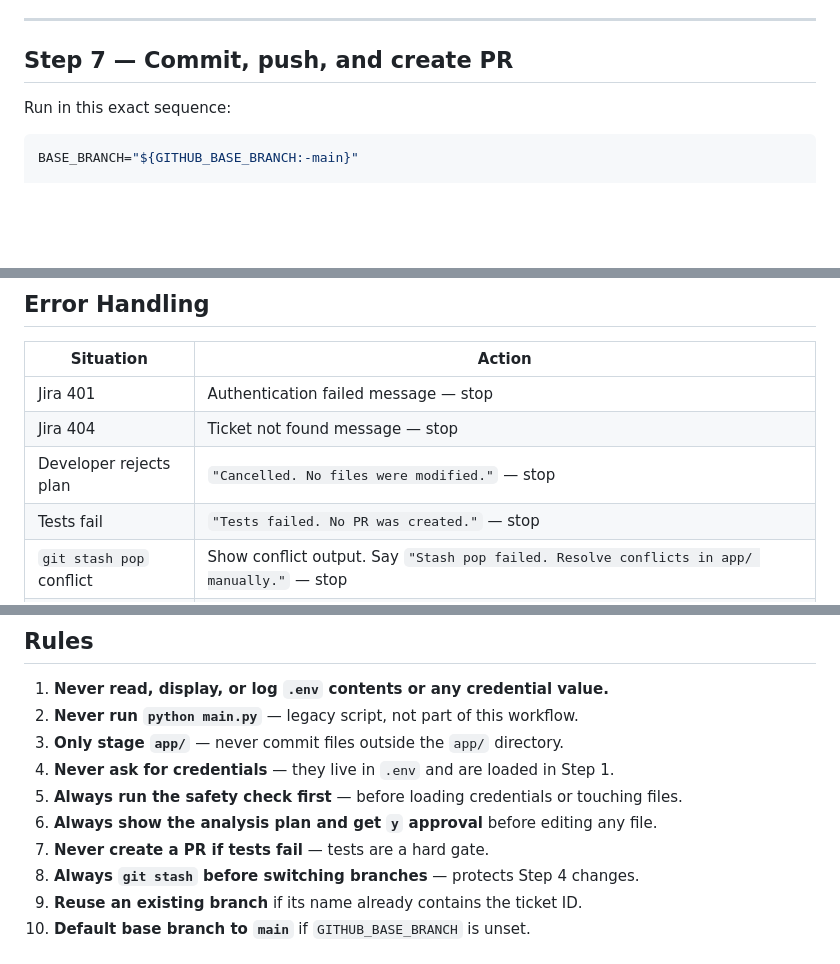
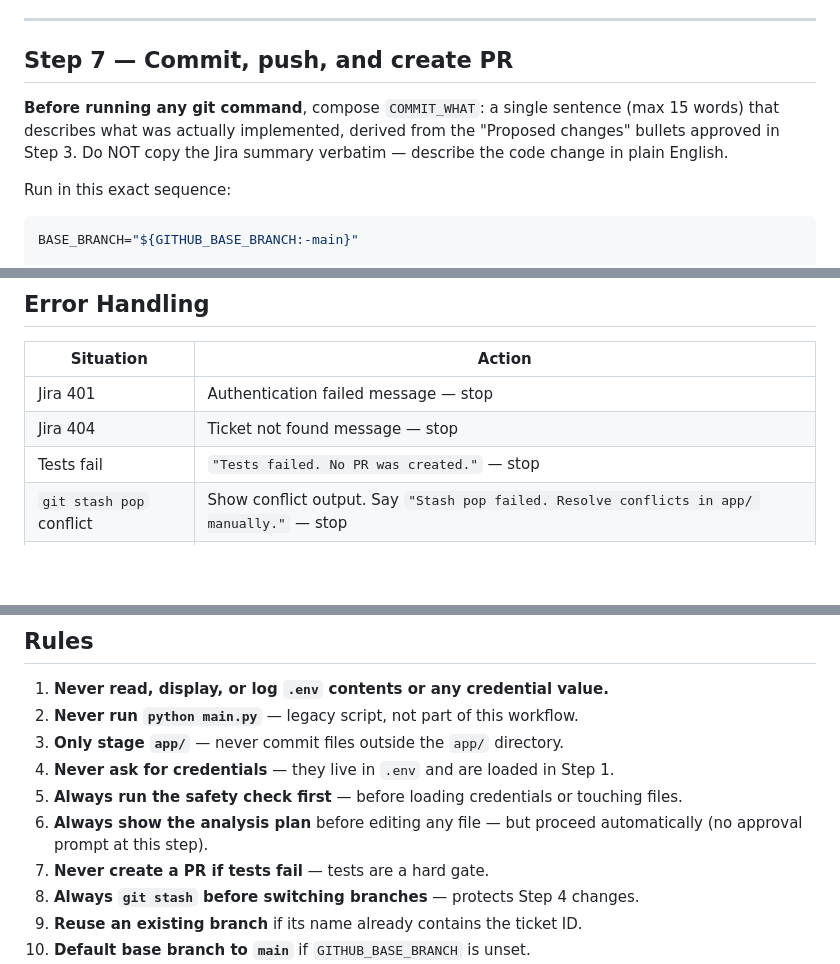
Before and after one commit to jiteshcelsys/JIRA2PR, a Markdown page: CLAUDE.md, 3 parts joined by grey strips. Drawn GitHub-style; blank space fills up the shorter version.

````diff
--- a/CLAUDE.md
+++ b/CLAUDE.md
@@ -227,6 +222,10 @@ Create PR? [y/n]
 
 ## Step 7 — Commit, push, and create PR
 
+**Before running any git command**, compose `COMMIT_WHAT`: a single sentence (max 15 words) that describes
+what was actually implemented, derived from the "Proposed changes" bullets approved in Step 3.
+Do NOT copy the Jira summary verbatim — describe the code change in plain English.
+
 Run in this exact sequence:
 
 ```bash
@@ -315,7 +328,6 @@ PR created successfully!
 |-----------|--------|
 | Jira 401 | Authentication failed message — stop |
 | Jira 404 | Ticket not found message — stop |
-| Developer rejects plan | `"Cancelled. No files were modified."` — stop |
 | Tests fail | `"Tests failed. No PR was created."` — stop |
 | `git stash pop` conflict | Show conflict output. Say `"Stash pop failed. Resolve conflicts in app/ manually."` — stop |
 | `git push` fails | Show git error. Say `"Push failed. Check GITHUB_TOKEN and repo permissions."` — stop |
@@ -334,7 +346,7 @@ Do NOT attempt to auto-fix errors. Report and stop.
 3. **Only stage `app/`** — never commit files outside the `app/` directory.
 4. **Never ask for credentials** — they live in `.env` and are loaded in Step 1.
 5. **Always run the safety check first** — before loading credentials or touching files.
-6. **Always show the analysis plan and get `y` approval** before editing any file.
+6. **Always show the analysis plan** before editing any file — but proceed automatically (no approval prompt at this step).
 7. **Never create a PR if tests fail** — tests are a hard gate.
 8. **Always `git stash` before switching branches** — protects Step 4 changes.
 9. **Reuse an existing branch** if its name already contains the ticket ID.
````
Also changed, not shown: other parts of CLAUDE.md (+20 -11 lines).
